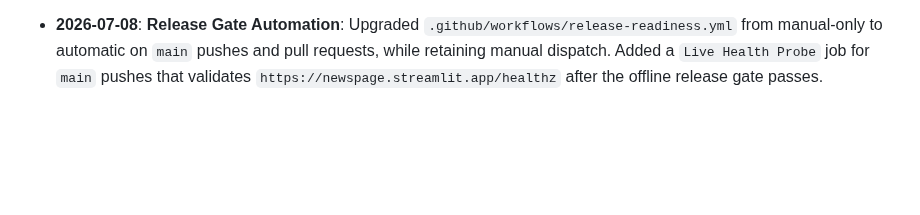
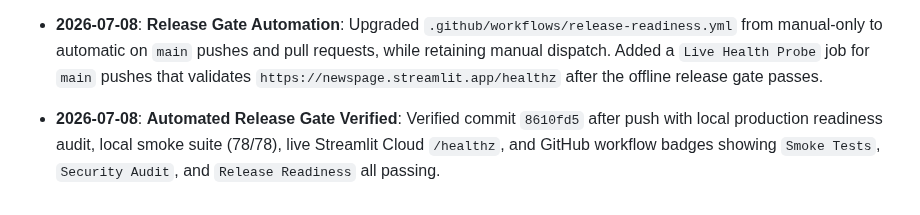
Before and after one commit to nerfbreak/newspage_automation, a Markdown page: .agents/MEMORY.md, the part around the change. Drawn GitHub-style; blank space fills up the shorter version.

Commit message:
docs(release): record automated gate status

```diff
--- a/.agents/MEMORY.md
+++ b/.agents/MEMORY.md
@@ -294,3 +294,4 @@ This file acts as the "Distributed Project Memory" for AI agents. It tracks arch
 - **2026-07-08**: **Release Readiness Gate**: Added a repeatable broad-release gate covering release candidate inputs, local/CI checks, live Streamlit Cloud smoke, session/credential validation, manual regression scope, and rollback criteria in `docs/release_readiness_checklist.md`. Added the manual GitHub Actions `Release Readiness` workflow and wired the production readiness audit/smoke suite to require the checklist.
 - **2026-07-08**: **Release Gate Verified**: Verified release hardening commit `d19fb34` with local production readiness audit, local smoke suite (78/78), live Streamlit Cloud `/healthz`, live Supabase schema/RLS/index checks, and GitHub Actions `Smoke Tests` / `Security Audit` success. The manual `Release Readiness` workflow is available for release-owner dispatch after Streamlit Cloud deploys the target commit.
 - **2026-07-08**: **Release Gate Automation**: Upgraded `.github/workflows/release-readiness.yml` from manual-only to automatic on `main` pushes and pull requests, while retaining manual dispatch. Added a `Live Health Probe` job for `main` pushes that validates `https://newspage.streamlit.app/healthz` after the offline release gate passes.
+- **2026-07-08**: **Automated Release Gate Verified**: Verified commit `8610fd5` after push with local production readiness audit, local smoke suite (78/78), live Streamlit Cloud `/healthz`, and GitHub workflow badges showing `Smoke Tests`, `Security Audit`, and `Release Readiness` all passing.
```
Also changed, not shown: docs/production_readiness_status.md (+2 -2 lines).
